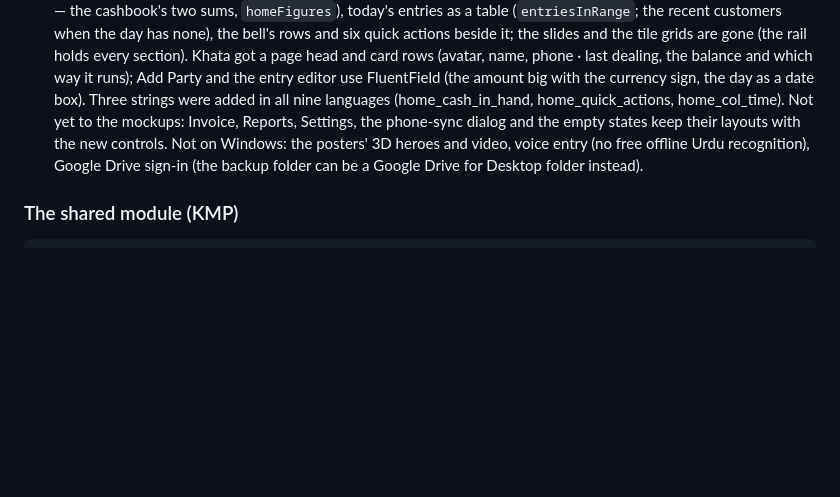
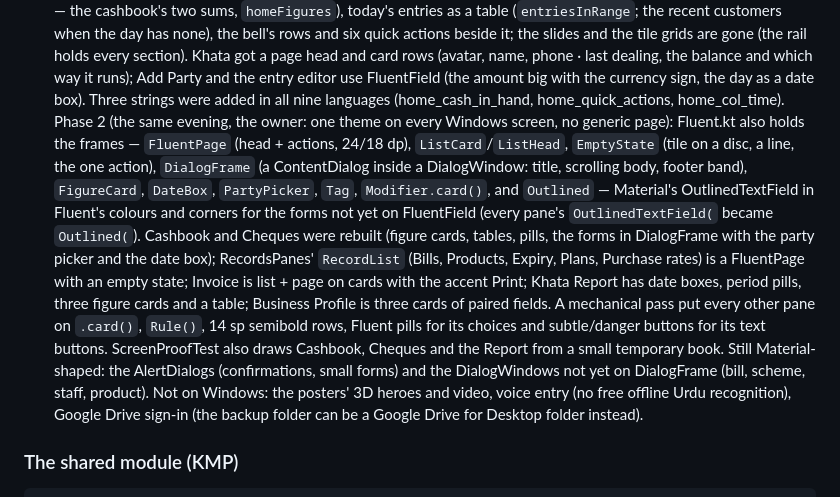
Before and after one commit to aliehtisham052-dotcom/RoshanKhata, a Markdown page: CLAUDE.md, the part around the change. Drawn GitHub-style; blank space fills up the shorter version.

Commit message:
CLAUDE.md: Phase 2 of the Fluent face
Co-Authored-By: Claude Fable 5.1 <noreply@anthropic.com>
Claude-Session: https://claude.ai/code/session_01BABWmWXJTPb7ezAgMVkAsY

```diff
--- a/CLAUDE.md
+++ b/CLAUDE.md
@@ -173,9 +173,26 @@ No account, no server, no ads. Everything stays on the phone.
   last dealing, the balance and which way it runs); Add Party and the entry
   editor use FluentField (the amount big with the currency sign, the day as a
   date box). Three strings were added in all nine languages
-  (home_cash_in_hand, home_quick_actions, home_col_time). Not yet to the
-  mockups: Invoice, Reports, Settings, the phone-sync dialog and the empty
-  states keep their layouts with the new controls.
+  (home_cash_in_hand, home_quick_actions, home_col_time). Phase 2 (the same
+  evening, the owner: one theme on every Windows screen, no generic page):
+  Fluent.kt also holds the frames — `FluentPage` (head + actions, 24/18 dp),
+  `ListCard`/`ListHead`, `EmptyState` (tile on a disc, a line, the one
+  action), `DialogFrame` (a ContentDialog inside a DialogWindow: title,
+  scrolling body, footer band), `FigureCard`, `DateBox`, `PartyPicker`,
+  `Tag`, `Modifier.card()`, and `Outlined` — Material's OutlinedTextField in
+  Fluent's colours and corners for the forms not yet on FluentField (every
+  pane's `OutlinedTextField(` became `Outlined(`). Cashbook and Cheques were
+  rebuilt (figure cards, tables, pills, the forms in DialogFrame with the
+  party picker and the date box); RecordsPanes' `RecordList` (Bills,
+  Products, Expiry, Plans, Purchase rates) is a FluentPage with an empty
+  state; Invoice is list + page on cards with the accent Print; Khata Report
+  has date boxes, period pills, three figure cards and a table; Business
+  Profile is three cards of paired fields. A mechanical pass put every other
+  pane on `.card()`, `Rule()`, 14 sp semibold rows, Fluent pills for its
+  choices and subtle/danger buttons for its text buttons. ScreenProofTest
+  also draws Cashbook, Cheques and the Report from a small temporary book.
+  Still Material-shaped: the AlertDialogs (confirmations, small forms) and
+  the DialogWindows not yet on DialogFrame (bill, scheme, staff, product).
   Not on Windows: the posters' 3D heroes and video, voice entry
   (no free offline Urdu recognition), Google Drive sign-in (the backup
   folder can be a Google Drive for Desktop folder instead).
```
